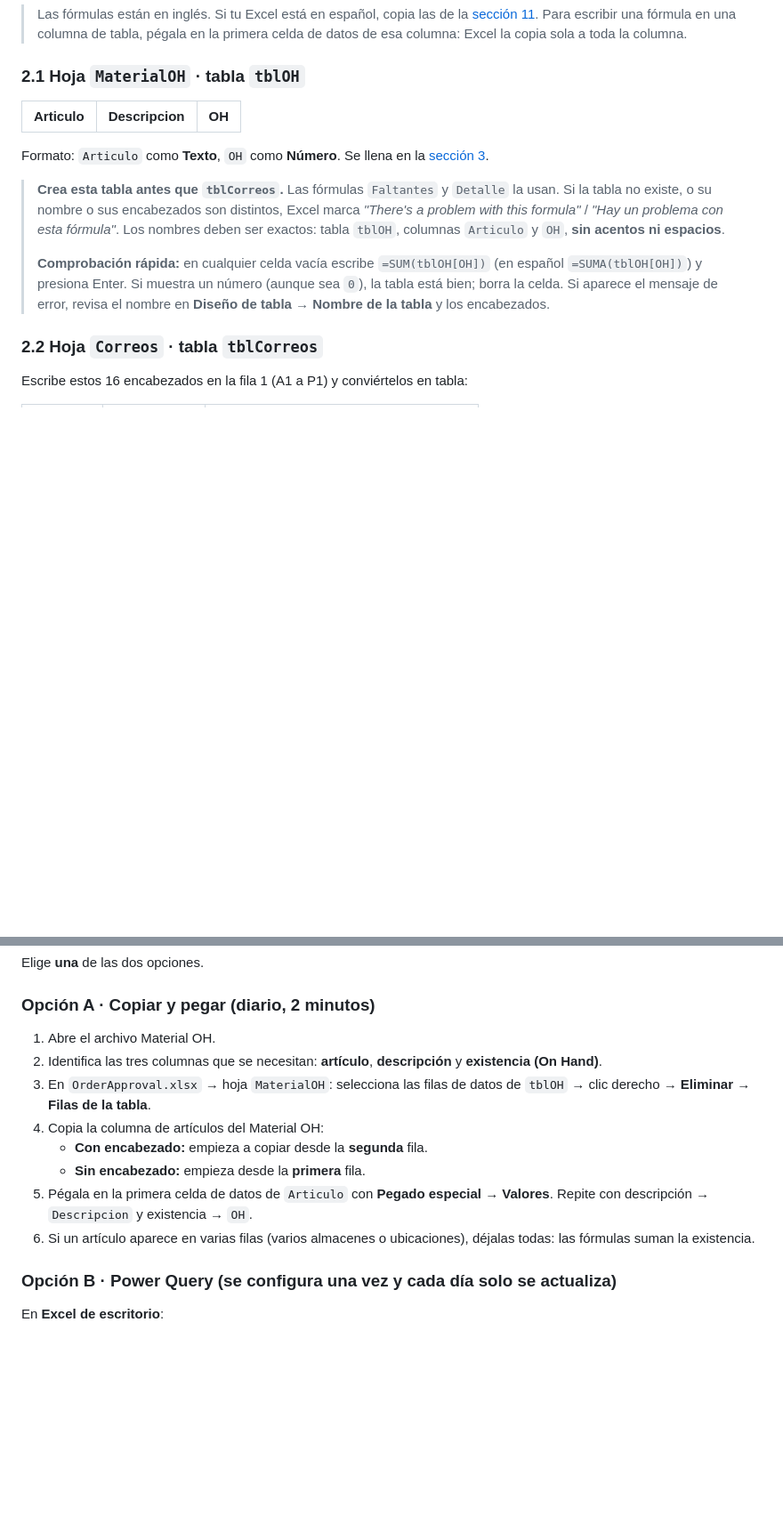
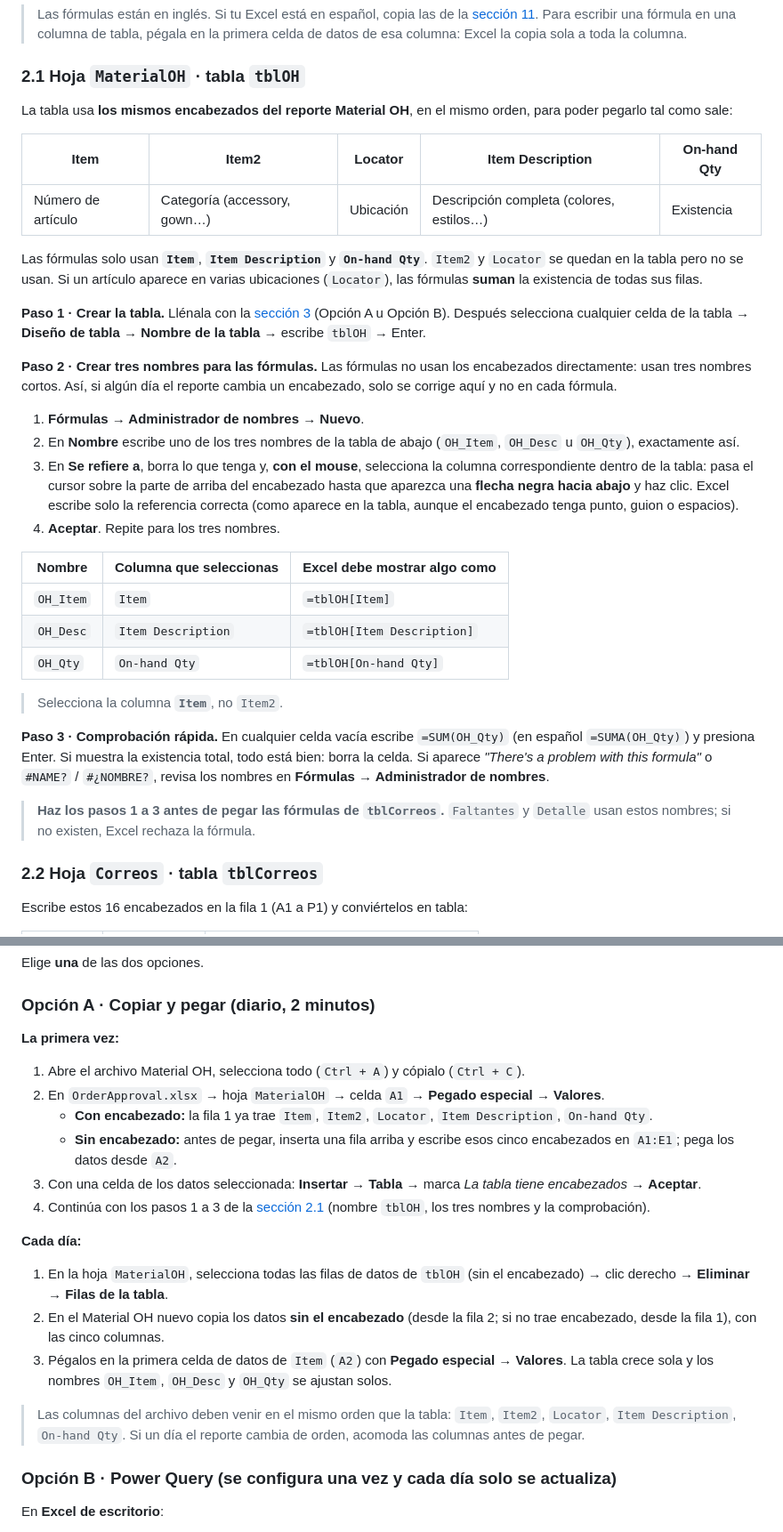
Before and after one commit to Juander161/OA-JRM, a Markdown page: docs/PROPUESTA_SIN_DESARROLLO.md, 2 parts joined by grey strips. Shown at 89% size. Rendered like a GitHub page; blank space fills up the shorter version.

```diff
--- a/docs/PROPUESTA_SIN_DESARROLLO.md
+++ b/docs/PROPUESTA_SIN_DESARROLLO.md
@@ -57,14 +57,34 @@ Crea en `OrderApproval` un libro llamado **`OrderApproval.xlsx`** con cinco hoja
 
 ### 2.1 Hoja `MaterialOH` · tabla `tblOH`
 
-| Articulo | Descripcion | OH |
+La tabla usa **los mismos encabezados del reporte Material OH**, en el mismo orden, para poder pegarlo tal como sale:
+
+| Item | Item2 | Locator | Item Description | On-hand Qty |
+|---|---|---|---|---|
+| Número de artículo | Categoría (accessory, gown…) | Ubicación | Descripción completa (colores, estilos…) | Existencia |
+
+Las fórmulas solo usan **`Item`**, **`Item Description`** y **`On-hand Qty`**. `Item2` y `Locator` se quedan en la tabla pero no se usan. Si un artículo aparece en varias ubicaciones (`Locator`), las fórmulas **suman** la existencia de todas sus filas.
+
+**Paso 1 · Crear la tabla.** Llénala con la [sección 3](#3-cargar-el-material-oh-con-o-sin-encabezado) (Opción A u Opción B). Después selecciona cualquier celda de la tabla → **Diseño de tabla → Nombre de la tabla** → escribe `tblOH` → Enter.
+
+**Paso 2 · Crear tres nombres para las fórmulas.** Las fórmulas no usan los encabezados directamente: usan tres nombres cortos. Así, si algún día el reporte cambia un encabezado, solo se corrige aquí y no en cada fórmula.
+
+1. **Fórmulas → Administrador de nombres → Nuevo**.
+2. En **Nombre** escribe uno de los tres nombres de la tabla de abajo (`OH_Item`, `OH_Desc` u `OH_Qty`), exactamente así.
+3. En **Se refiere a**, borra lo que tenga y, **con el mouse**, selecciona la columna correspondiente dentro de la tabla: pasa el cursor sobre la parte de arriba del encabezado hasta que aparezca una **flecha negra hacia abajo** y haz clic. Excel escribe solo la referencia correcta (como aparece en la tabla, aunque el encabezado tenga punto, guion o espacios).
+4. **Aceptar**. Repite para los tres nombres.
+
+| Nombre | Columna que seleccionas | Excel debe mostrar algo como |
 |---|---|---|
+| `OH_Item` | `Item` | `=tblOH[Item]` |
+| `OH_Desc` | `Item Description` | `=tblOH[Item Description]` |
+| `OH_Qty` | `On-hand Qty` | `=tblOH[On-hand Qty]` |
 
-Formato: `Articulo` como **Texto**, `OH` como **Número**. Se llena en la [sección 3](#3-cargar-el-material-oh-con-o-sin-encabezado).
+> Selecciona la columna **`Item`**, no `Item2`.
 
-> **Crea esta tabla antes que `tblCorreos`.** Las fórmulas `Faltantes` y `Detalle` la usan. Si la tabla no existe, o su nombre o sus encabezados son distintos, Excel marca *"There's a problem with this formula"* / *"Hay un problema con esta fórmula"*. Los nombres deben ser exactos: tabla `tblOH`, columnas `Articulo` y `OH`, **sin acentos ni espacios**.
->
-> **Comprobación rápida:** en cualquier celda vacía escribe `=SUM(tblOH[OH])` (en español `=SUMA(tblOH[OH])`) y presiona Enter. Si muestra un número (aunque sea `0`), la tabla está bien; borra la celda. Si aparece el mensaje de error, revisa el nombre en **Diseño de tabla → Nombre de la tabla** y los encabezados.
+**Paso 3 · Comprobación rápida.** En cualquier celda vacía escribe `=SUM(OH_Qty)` (en español `=SUMA(OH_Qty)`) y presiona Enter. Si muestra la existencia total, todo está bien: borra la celda. Si aparece *"There's a problem with this formula"* o `#NAME?` / `#¿NOMBRE?`, revisa los nombres en **Fórmulas → Administrador de nombres**.
+
+> **Haz los pasos 1 a 3 antes de pegar las fórmulas de `tblCorreos`.** `Faltantes` y `Detalle` usan estos nombres; si no existen, Excel rechaza la fórmula.
 
 ### 2.2 Hoja `Correos` · tabla `tblCorreos`
 
@@ -209,14 +229,22 @@ Elige **una** de las dos opciones.
 
 ### Opción A · Copiar y pegar (diario, 2 minutos)
 
-1. Abre el archivo Material OH.
-2. Identifica las tres columnas que se necesitan: **artículo**, **descripción** y **existencia (On Hand)**.
-3. En `OrderApproval.xlsx` → hoja `MaterialOH`: selecciona las filas de datos de `tblOH` → clic derecho → **Eliminar → Filas de la tabla**.
-4. Copia la columna de artículos del Material OH:
-   - **Con encabezado:** empieza a copiar desde la **segunda** fila.
-   - **Sin encabezado:** empieza desde la **primera** fila.
-5. Pégala en la primera celda de datos de `Articulo` con **Pegado especial → Valores**. Repite con descripción → `Descripcion` y existencia → `OH`.
-6. Si un artículo aparece en varias filas (varios almacenes o ubicaciones), déjalas todas: las fórmulas suman la existencia.
+**La primera vez:**
+
+1. Abre el archivo Material OH, selecciona todo (`Ctrl + A`) y cópialo (`Ctrl + C`).
+2. En `OrderApproval.xlsx` → hoja `MaterialOH` → celda `A1` → **Pegado especial → Valores**.
+   - **Con encabezado:** la fila 1 ya trae `Item`, `Item2`, `Locator`, `Item Description`, `On-hand Qty`.
+   - **Sin encabezado:** antes de pegar, inserta una fila arriba y escribe esos cinco encabezados en `A1:E1`; pega los datos desde `A2`.
+3. Con una celda de los datos seleccionada: **Insertar → Tabla** → marca *La tabla tiene encabezados* → **Aceptar**.
+4. Continúa con los pasos 1 a 3 de la [sección 2.1](#21-hoja-materialoh--tabla-tbloh) (nombre `tblOH`, los tres nombres y la comprobación).
+
+**Cada día:**
+
+1. En la hoja `MaterialOH`, selecciona todas las filas de datos de `tblOH` (sin el encabezado) → clic derecho → **Eliminar → Filas de la tabla**.
+2. En el Material OH nuevo copia los datos **sin el encabezado** (desde la fila 2; si no trae encabezado, desde la fila 1), con las cinco columnas.
+3. Pégalos en la primera celda de datos de `Item` (`A2`) con **Pegado especial → Valores**. La tabla crece sola y los nombres `OH_Item`, `OH_Desc` y `OH_Qty` se ajustan solos.
+
+> Las columnas del archivo deben venir en el mismo orden que la tabla: `Item`, `Item2`, `Locator`, `Item Description`, `On-hand Qty`. Si un día el reporte cambia de orden, acomoda las columnas antes de pegar.
 
 ### Opción B · Power Query (se configura una vez y cada día solo se actualiza)
 
```
Also changed, not shown: other parts of docs/PROPUESTA_SIN_DESARROLLO.md (+21 -22 lines).
